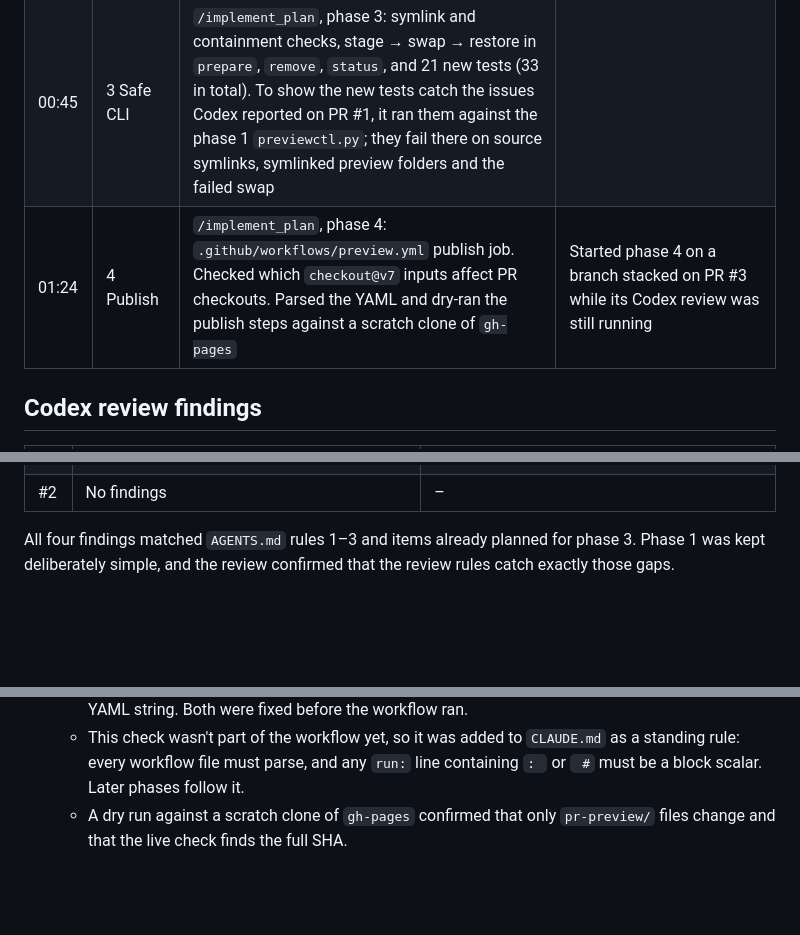
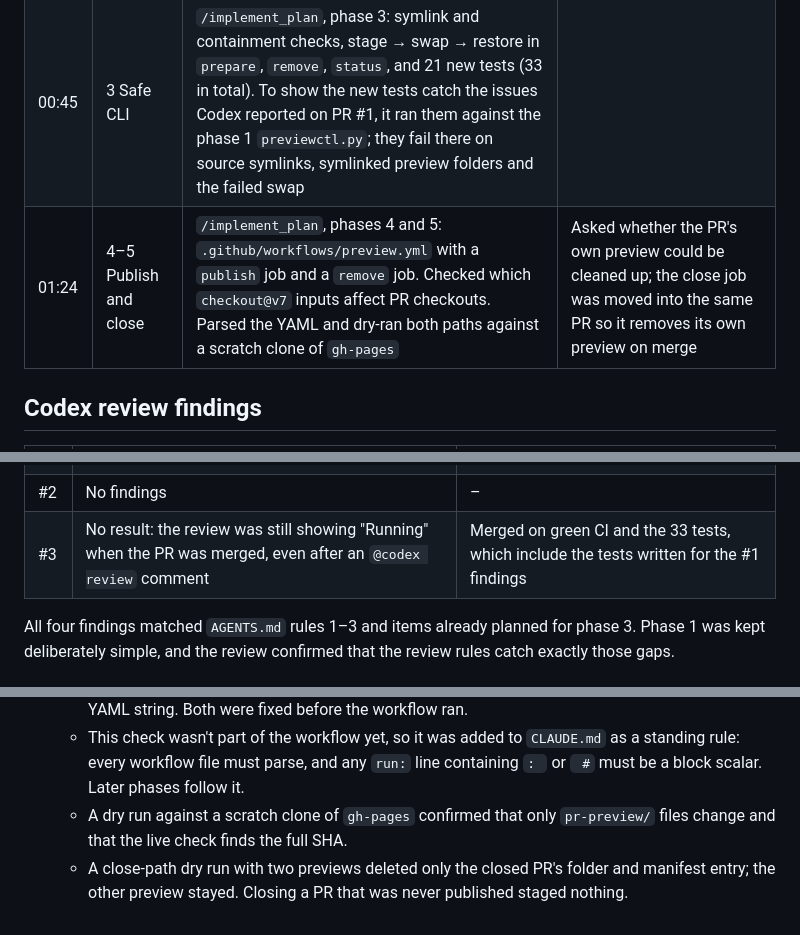
Before and after one commit to kyan-funneyq/pr-preview-manager, a Markdown page: evidence/agentic-workflow.md, 3 parts joined by grey strips. Drawn GitHub-style; blank space fills up the shorter version.

Commit message:
docs: log phases 4-5

```diff
--- a/evidence/agentic-workflow.md
+++ b/evidence/agentic-workflow.md
@@ -34,7 +34,7 @@ Timer started **2026-10-26 23:40** (local time).
 | 23:40 | 1 Local MVP | `/implement_plan`, phase 1: `site/`, `src/build_site.py`, `src/previewctl.py prepare`, Makefile, `pyproject.toml`, first tests | Merged as [PR #1](https://github.com/kyan-funneyq/pr-preview-manager/pull/1) |
 | 00:37 | 2 CI | `/implement_plan`, phase 2: `.github/workflows/ci.yml` running `make setup verify` on PRs and pushes to `main`, read-only permissions. Ran `make setup verify` in a clean copy of the repo to imitate a CI run | Asked why the actions weren't on their latest versions. The agent had picked them from memory; it then looked up the real latest releases with `gh api`, read the v7 release notes and moved to `checkout@v7` and `setup-python@v7`. Merged as [PR #2](https://github.com/kyan-funneyq/pr-preview-manager/pull/2); CI green on the PR and on `main` |
 | 00:45 | 3 Safe CLI | `/implement_plan`, phase 3: symlink and containment checks, stage → swap → restore in `prepare`, `remove`, `status`, and 21 new tests (33 in total). To show the new tests catch the issues Codex reported on PR #1, it ran them against the phase 1 `previewctl.py`; they fail there on source symlinks, symlinked preview folders and the failed swap | |
-| 01:24 | 4 Publish | `/implement_plan`, phase 4: `.github/workflows/preview.yml` publish job. Checked which `checkout@v7` inputs affect PR checkouts. Parsed the YAML and dry-ran the publish steps against a scratch clone of `gh-pages` | Started phase 4 on a branch stacked on PR #3 while its Codex review was still running |
+| 01:24 | 4–5 Publish and close | `/implement_plan`, phases 4 and 5: `.github/workflows/preview.yml` with a `publish` job and a `remove` job. Checked which `checkout@v7` inputs affect PR checkouts. Parsed the YAML and dry-ran both paths against a scratch clone of `gh-pages` | Asked whether the PR's own preview could be cleaned up; the close job was moved into the same PR so it removes its own preview on merge |
 
 ## Codex review findings
 
@@ -45,6 +45,7 @@ Timer started **2026-10-26 23:40** (local time).
 | #1 | The old preview is deleted before the copy, so a failed copy loses it (P1) | Known MVP gap; fixed in phase 3 by staging, swapping and restoring |
 | #1 | Invalid-input tests don't compare existing previews before and after (P1) | Known MVP gap; fixed in phase 3 by hashing the existing previews before and after |
 | #2 | No findings | – |
+| #3 | No result: the review was still showing "Running" when the PR was merged, even after an `@codex review` comment | Merged on green CI and the 33 tests, which include the tests written for the #1 findings |
 
 All four findings matched `AGENTS.md` rules 1–3 and items already planned for phase 3. Phase 1 was kept deliberately simple, and the review confirmed that the review rules catch exactly those gaps.
 
@@ -61,3 +62,4 @@ All four findings matched `AGENTS.md` rules 1–3 and items already planned for
   - During `/implement_plan`, the agent added its own pre-run check: parsing `preview.yml` as YAML. It caught two `run:` lines that GitHub would have rejected, because `: ` and ` #` break a plain YAML string. Both were fixed before the workflow ran.
   - This check wasn't part of the workflow yet, so it was added to `CLAUDE.md` as a standing rule: every workflow file must parse, and any `run:` line containing `: ` or ` #` must be a block scalar. Later phases follow it.
   - A dry run against a scratch clone of `gh-pages` confirmed that only `pr-preview/` files change and that the live check finds the full SHA.
+  - A close-path dry run with two previews deleted only the closed PR's folder and manifest entry; the other preview stayed. Closing a PR that was never published staged nothing.
```
